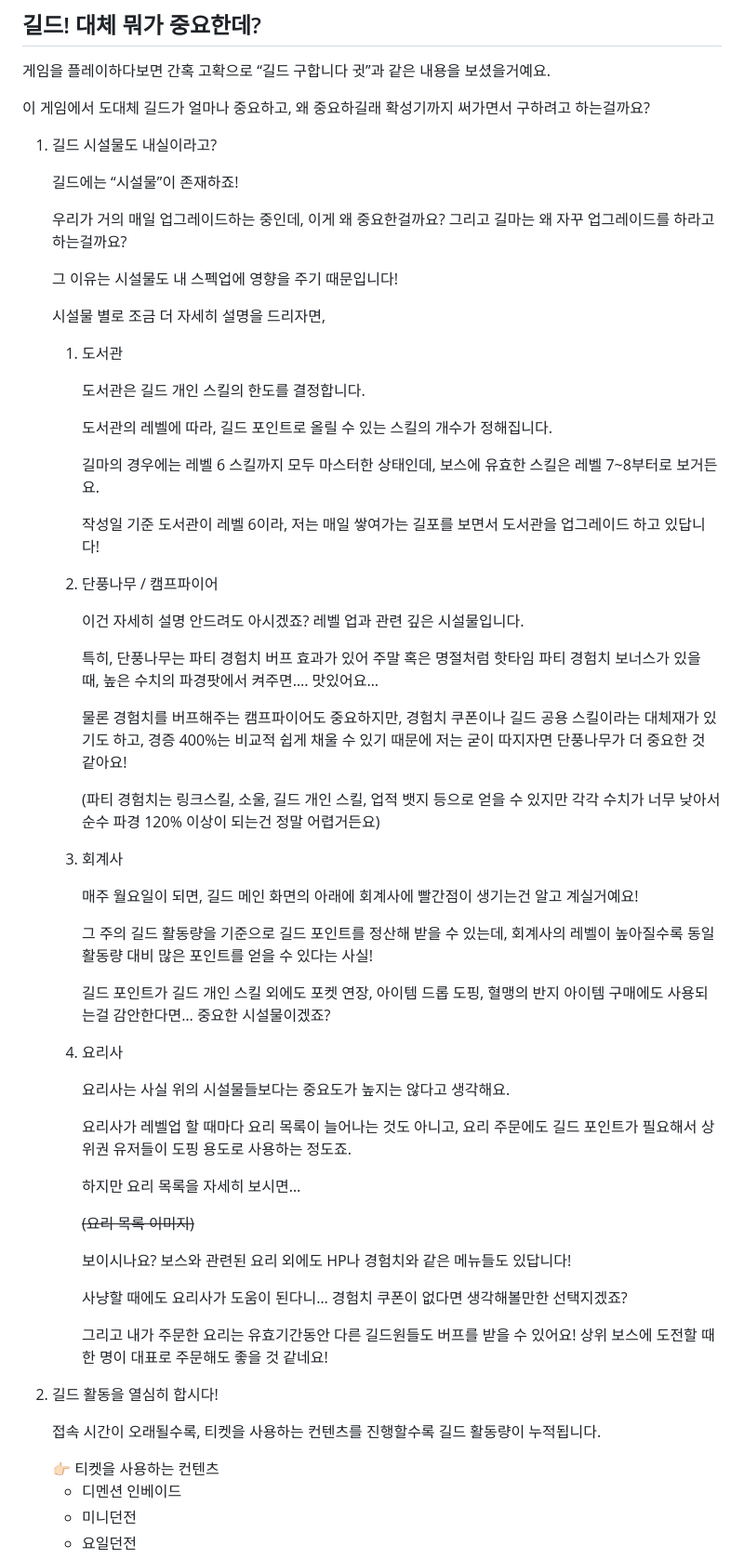
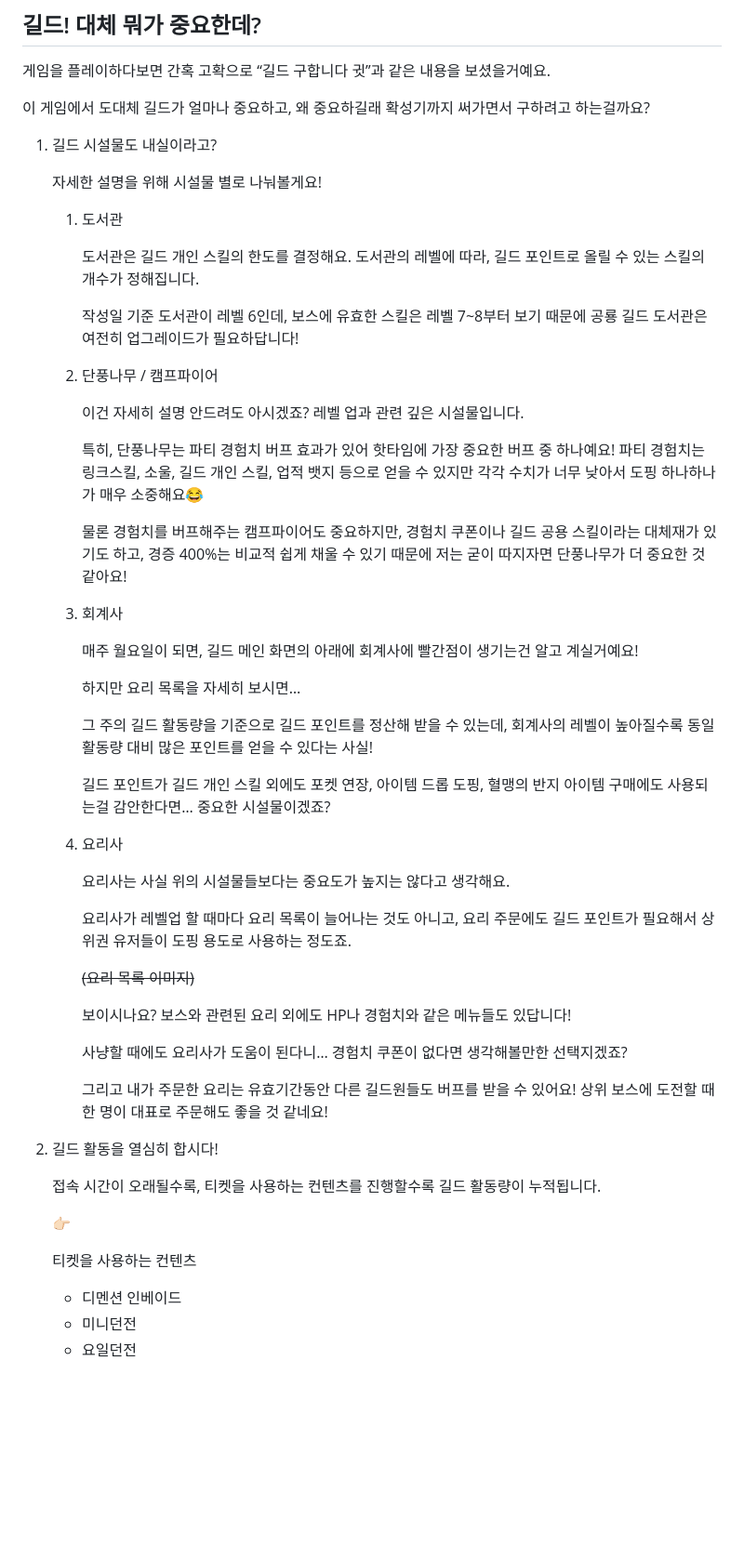
Before and after one commit to dino-master/Weekly-dino, a Markdown page: assets/weekly_dino_md/weekly_dino_1.md, the part around one of its changes. Shown at 93% size. Rendered like a GitHub page; blank space fills up the shorter version.

```diff
--- a/assets/weekly_dino_md/weekly_dino_1.md
+++ b/assets/weekly_dino_md/weekly_dino_1.md
@@ -36,37 +38,27 @@
 
 1. 길드 시설물도 내실이라고?
 
-    길드에는 “시설물”이 존재하죠!
-
-    우리가 거의 매일 업그레이드하는 중인데, 이게 왜 중요한걸까요? 그리고 길마는 왜 자꾸 업그레이드를 하라고 하는걸까요?
-
-    그 이유는 시설물도 내 스펙업에 영향을 주기 때문입니다!
-
-    시설물 별로 조금 더 자세히 설명을 드리자면,
+    자세한 설명을 위해 시설물 별로 나눠볼게요!
 
     1. 도서관
 
-        도서관은 길드 개인 스킬의 한도를 결정합니다.
+        도서관은 길드 개인 스킬의 한도를 결정해요. 도서관의 레벨에 따라, 길드 포인트로 올릴 수 있는 스킬의 개수가 정해집니다.
 
-        도서관의 레벨에 따라, 길드 포인트로 올릴 수 있는 스킬의 개수가 정해집니다.
-
-        길마의 경우에는 레벨 6 스킬까지 모두 마스터한 상태인데, 보스에 유효한 스킬은 레벨 7~8부터로 보거든요.
-
-        작성일 기준 도서관이 레벨 6이라, 저는 매일 쌓여가는 길포를 보면서 도서관을 업그레이드 하고 있답니다!
+        작성일 기준 도서관이 레벨 6인데, 보스에 유효한 스킬은 레벨 7~8부터 보기 때문에 공룡 길드 도서관은 여전히 업그레이드가 필요하답니다!
 
     2. 단풍나무 / 캠프파이어
 
         이건 자세히 설명 안드려도 아시겠죠? 레벨 업과 관련 깊은 시설물입니다.
 
-        특히, 단풍나무는 파티 경험치 버프 효과가 있어 주말 혹은 명절처럼 핫타임 파티 경험치 보너스가 있을 때, 높은 수치의 파경팟에서 켜주면…. 맛있어요…
+        특히, 단풍나무는 파티 경험치 버프 효과가 있어 핫타임에 가장 중요한 버프 중 하나예요! 파티 경험치는 링크스킬, 소울, 길드 개인 스킬, 업적 뱃지 등으로 얻을 수 있지만 각각 수치가 너무 낮아서 도핑 하나하나가 매우 소중해요😂
 
         물론 경험치를 버프해주는 캠프파이어도 중요하지만, 경험치 쿠폰이나 길드 공용 스킬이라는 대체재가 있기도 하고, 경증 400%는 비교적 쉽게 채울 수 있기 때문에 저는 굳이 따지자면 단풍나무가 더 중요한 것 같아요!
-
-        (파티 경험치는 링크스킬, 소울, 길드 개인 스킬, 업적 뱃지 등으로 얻을 수 있지만 각각 수치가 너무 낮아서 순수 파경 120% 이상이 되는건 정말 어렵거든요)
 
     3. 회계사
 
         매주 월요일이 되면, 길드 메인 화면의 아래에 회계사에 빨간점이 생기는건 알고 계실거예요!
+
+        하지만 요리 목록을 자세히 보시면…
 
         그 주의 길드 활동량을 기준으로 길드 포인트를 정산해 받을 수 있는데, 회계사의 레벨이 높아질수록 동일 활동량 대비 많은 포인트를 얻을 수 있다는 사실!
 
@@ -77,8 +69,6 @@
         요리사는 사실 위의 시설물들보다는 중요도가 높지는 않다고 생각해요.
 
         요리사가 레벨업 할 때마다 요리 목록이 늘어나는 것도 아니고, 요리 주문에도 길드 포인트가 필요해서 상위권 유저들이 도핑 용도로 사용하는 정도죠.
-
-        하지만 요리 목록을 자세히 보시면…
 
         ~~(요리 목록 이미지)~~
 
@@ -94,7 +84,9 @@
     접속 시간이 오래될수록, 티켓을 사용하는 컨텐츠를 진행할수록 길드 활동량이 누적됩니다.
 
     <aside>
-    👉🏻 티켓을 사용하는 컨텐츠
+    👉🏻
+
+    티켓을 사용하는 컨텐츠
 
     - 디멘션 인베이드
     - 미니던전
```
Also changed, not shown: other parts of assets/weekly_dino_md/weekly_dino_1.md (+121 -24 lines).
